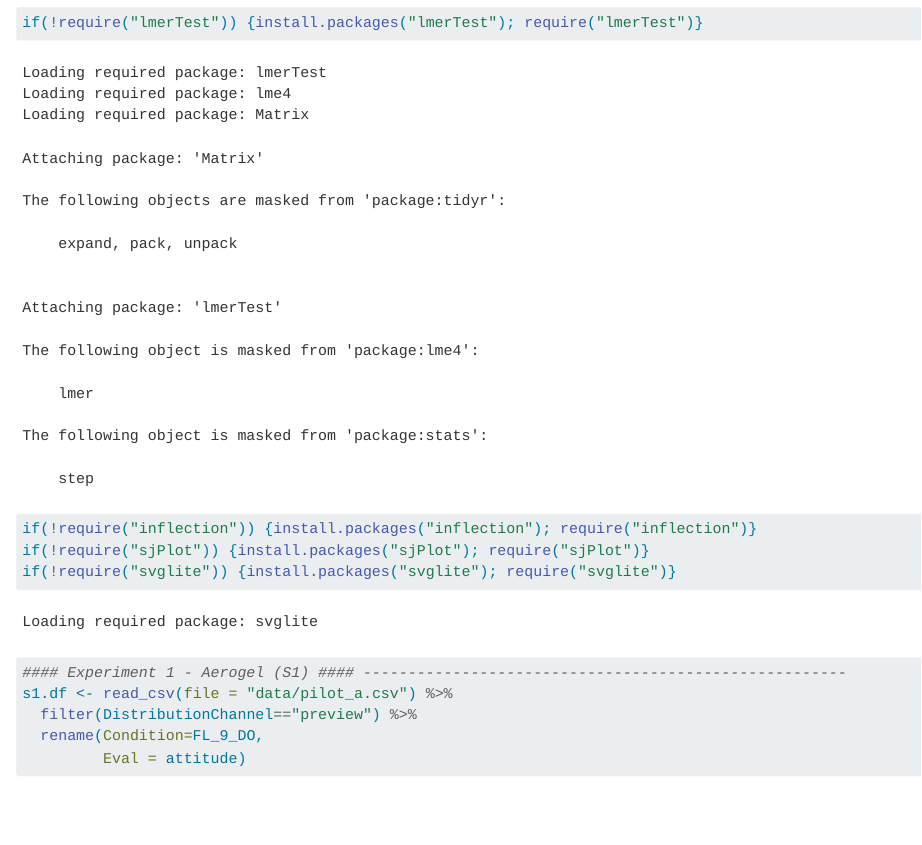
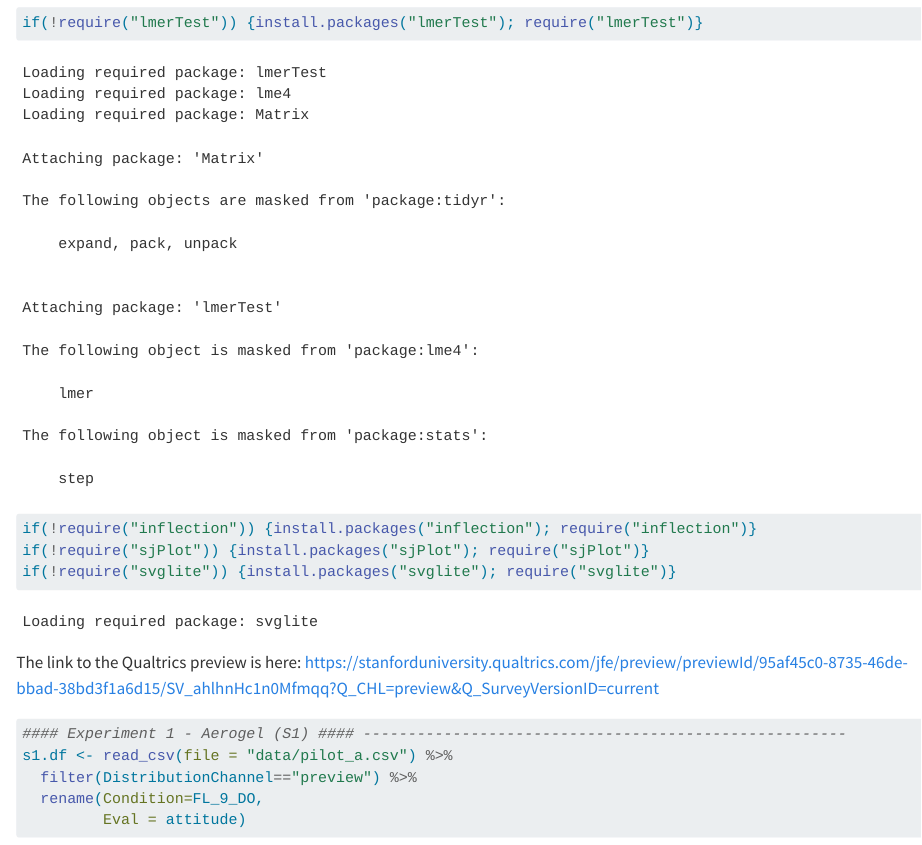
Before and after one commit to psych251/smiley2022, a Quarto document (analysis.qmd): the page in a window 1100 px wide, from 650 px down. Rendered offline with R 4.5, knitr and Pandoc in place of Quarto, with nearby package versions; some code elsewhere in the file could not run offline.

Commit message:
added Qualtrics preview link to qmd

````diff
--- a/analysis.qmd
+++ b/analysis.qmd
@@ -11,6 +11,7 @@ if(!require("sjPlot")) {install.packages("sjPlot"); require("sjPlot")}
 if(!require("svglite")) {install.packages("svglite"); require("svglite")}
 ```
 
+The link to the Qualtrics preview is here: https://stanforduniversity.qualtrics.com/jfe/preview/previewId/95af45c0-8735-46de-bbad-38bd3f1a6d15/SV_ahlhnHc1n0Mfmqq?Q_CHL=preview&Q_SurveyVersionID=current
 
 ```{r}
 #### Experiment 1 - Aerogel (S1) #### ------------------------------------------------------
````
